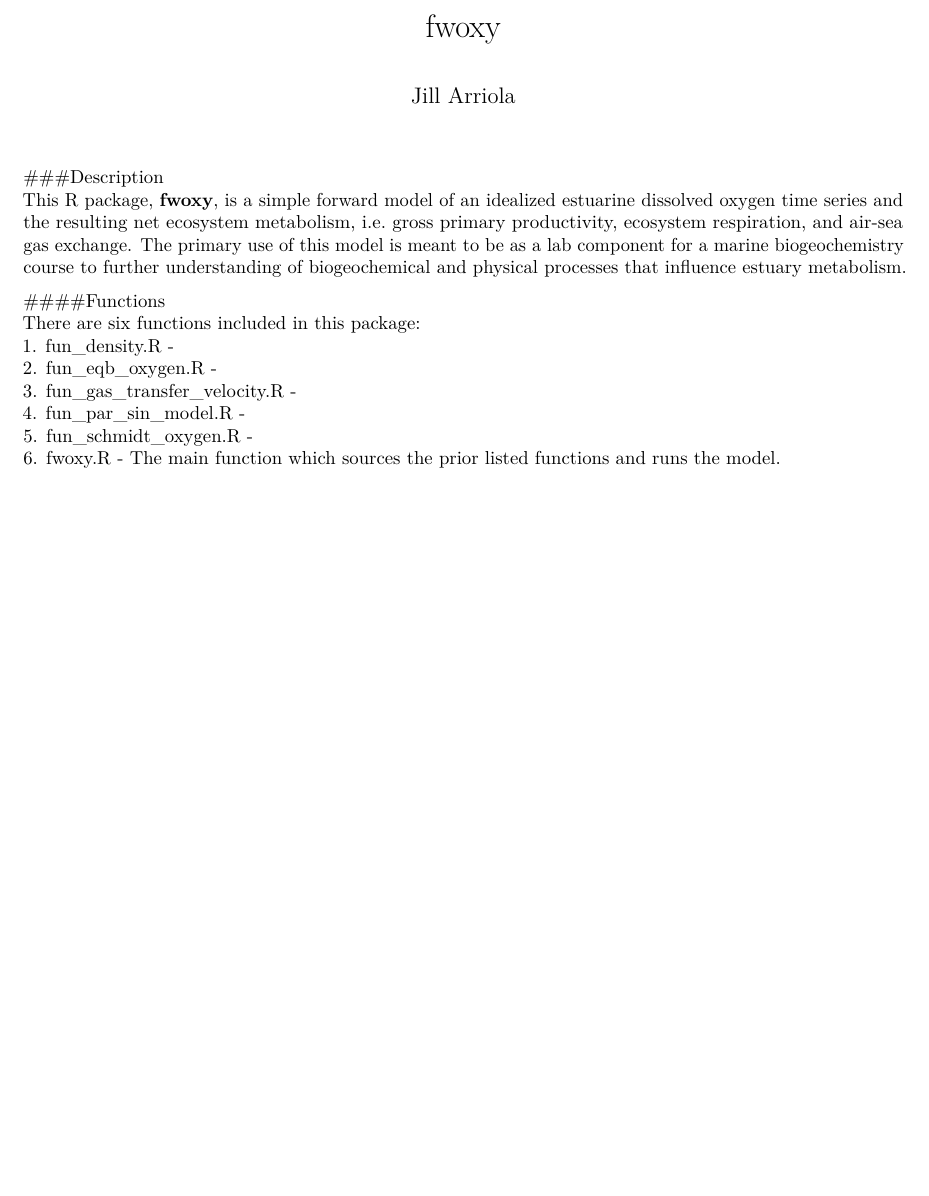
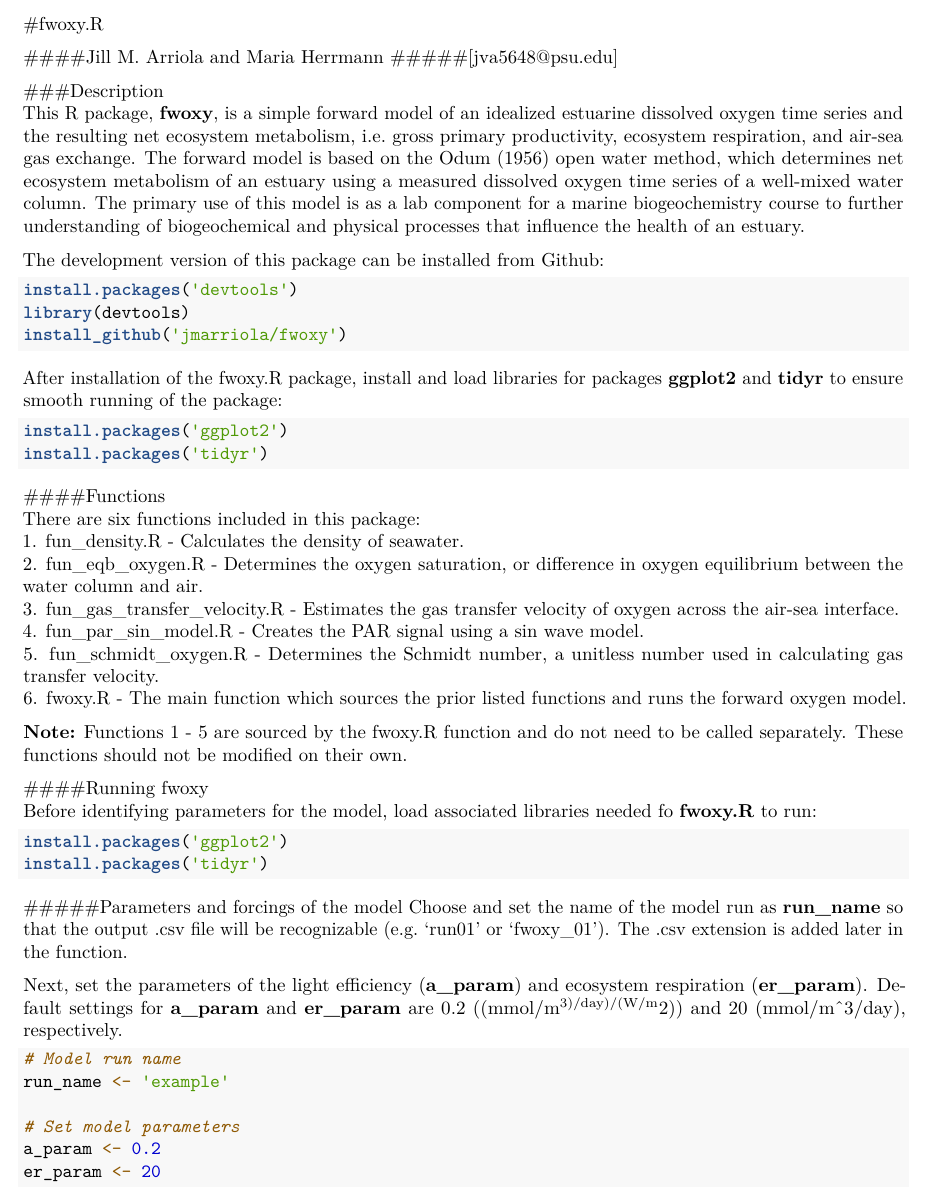
Before and after one commit to jmarriola/fwoxy, an R Markdown document (README.Rmd): part of the page, cut at the place of the change, the shorter picture padded with empty space. Rendered offline with R 4.5, knitr and Pandoc, then LaTeX, with nearby package versions.

Commit message:
Editing man file for fwoxy.R, editing the README file.

````diff
--- a/README.Rmd
+++ b/README.Rmd
@@ -4,18 +2,58 @@ author: "Jill Arriola"
 output: pdf_document
 ---
+#fwoxy.R
 
+####Jill M. Arriola and Maria Herrmann
+#####[jva5648@psu.edu]
 ```{r setup, include=FALSE}
 knitr::opts_chunk$set(echo = TRUE)
 ```
+###Description
+This R package, **fwoxy**, is a simple forward model of an idealized estuarine dissolved oxygen time series and the resulting net ecosystem metabolism, i.e. gross primary productivity, ecosystem respiration, and air-sea gas exchange. The forward model is based on the Odum (1956) open water method, which determines net ecosystem metabolism of an estuary using a measured dissolved oxygen time series of a well-mixed water column. The primary use of this model is as a lab component for a marine biogeochemistry course to further understanding of biogeochemical and physical processes that influence the health of an estuary.
 
-###Description
-This R package, **fwoxy**, is a simple forward model of an idealized estuarine dissolved oxygen time series and the resulting net ecosystem metabolism, i.e. gross primary productivity, ecosystem respiration, and air-sea gas exchange. The primary use of this model is meant to be as a lab component for a marine biogeochemistry course to further understanding of biogeochemical and physical processes that influence estuary metabolism.
+
+The development version of this package can be installed from Github:
+
+```{r, eval = FALSE}
+install.packages('devtools')
+library(devtools)
+install_github('jmarriola/fwoxy')
+```
+
+After installation of the fwoxy.R package, install and load libraries for packages **ggplot2** and **tidyr** to ensure smooth running of the package:
+```{r, eval = FALSE}
+install.packages('ggplot2')
+install.packages('tidyr')
+```
 
 ####Functions
 There are six functions included in this package:
-1. fun_density.R -
-2. fun_eqb_oxygen.R -
-3. fun_gas_transfer_velocity.R -
-4. fun_par_sin_model.R -
-5. fun_schmidt_oxygen.R -
-6. fwoxy.R - The main function which sources the prior listed functions and runs the model.
+1. fun_density.R -  Calculates the density of seawater.
+2. fun_eqb_oxygen.R -  Determines the oxygen saturation, or difference in oxygen equilibrium between the water column and air.
+3. fun_gas_transfer_velocity.R -  Estimates the gas transfer velocity of oxygen across the air-sea interface.
+4. fun_par_sin_model.R -  Creates the PAR signal using a sin wave model.
+5. fun_schmidt_oxygen.R -  Determines the Schmidt number, a unitless number used in calculating gas transfer velocity.
+6. fwoxy.R - The main function which sources the prior listed functions and runs the forward oxygen model.
+
+**Note:** Functions 1 - 5 are sourced by the fwoxy.R function and do not need to be called separately. These functions should not be modified on their own.
+
+####Running fwoxy
+Before identifying parameters for the model, load associated libraries needed fo **fwoxy.R** to run:
+```{r, eval = FALSE}
+install.packages('ggplot2')
+install.packages('tidyr')
+```
+
+#####Parameters and forcings of the model
+Choose and set the name of the model run as **run_name** so that the output .csv file will be recognizable (e.g. 'run01' or 'fwoxy_01'). The .csv extension is added later in the function.
+
+Next, set the parameters of the light efficiency (**a_param**) and ecosystem respiration (**er_param**). Default settings for **a_param** and **er_param** are 0.2 ((mmol/m^3)/day)/(W/m^2)) and 20 (mmol/m^3/day), respectively.
+```{r, eval = FALSE}
+# Model run name
+run_name <- 'example'
+
+# Set model parameters
+a_param <- 0.2
+er_param <- 20
+
+```
````
Also changed, not shown: R/fwoxy.R (+4 -6 lines), README.Rmd (2 more changed lines), 1 other file.
